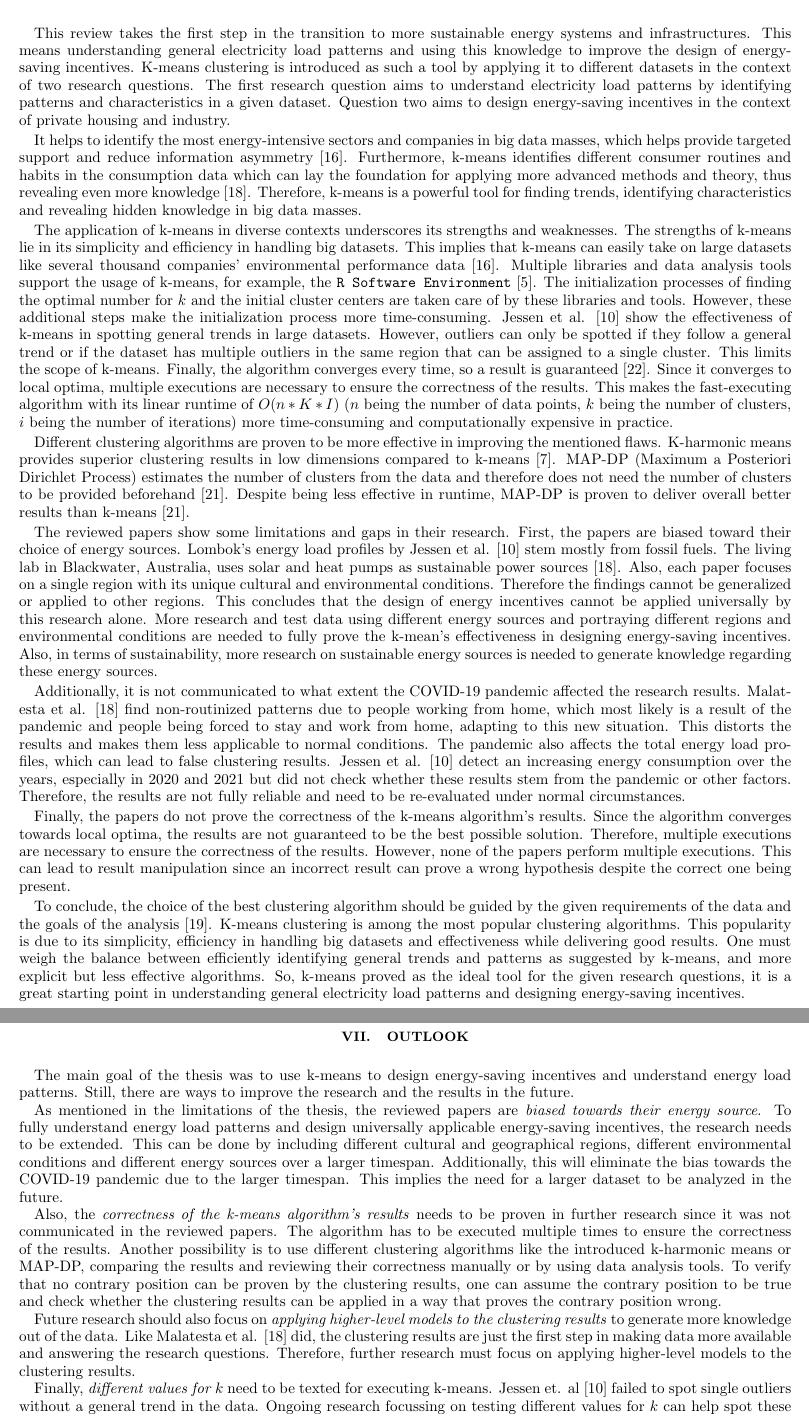
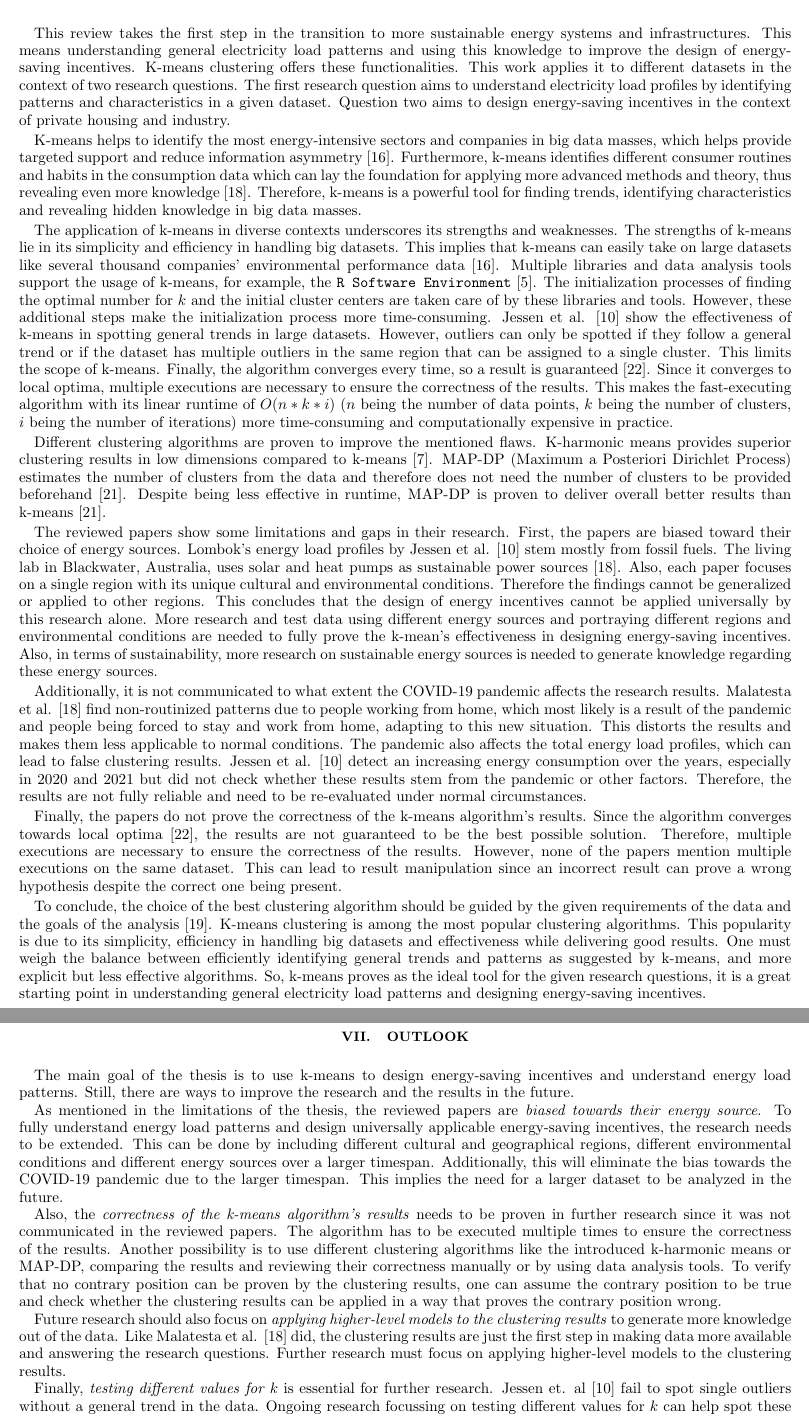
Before and after one commit to FelixWeik/KMeansInEnergySystems, a LaTeX paper (main.tex, which reads chapters/5_discussionAndConclusion.tex, chapters/6_outlook.tex): two parts of pages 10 and 11 of 12, joined at a grey line, cut so that both start at the same text. Compiled offline with pdfLaTeX.

Commit message:
Umformulierungen und Schreibfehler korrigiert

```diff
--- a/chapters/5_discussionAndConclusion.tex
+++ b/chapters/5_discussionAndConclusion.tex
@@ -16,11 +16,12 @@
 % Auf Motivation eingehen
 This review takes the first step in the transition to more sustainable energy systems and infrastructures.
 This means understanding general electricity load patterns and using this knowledge to improve the design of energy-saving incentives.
-K-means clustering is introduced as such a tool by applying it to different datasets in the context of two research questions.
-The first research question aims to understand electricity load patterns by identifying patterns and characteristics in a given dataset.
+K-means clustering offers these functionalities.
+This work applies it to different datasets in the context of two research questions.
+The first research question aims to understand electricity load profiles by identifying patterns and characteristics in a given dataset.
 Question two aims to design energy-saving incentives in the context of private housing and industry.
 
-It helps to identify the most energy-intensive sectors and companies in big data masses, which helps provide targeted support and reduce information asymmetry \cite{LIU-BDE}.
+K-means helps to identify the most energy-intensive sectors and companies in big data masses, which helps provide targeted support and reduce information asymmetry \cite{LIU-BDE}.
 Furthermore, k-means identifies different consumer routines and habits in the consumption data which can lay the foundation for applying more advanced methods and theory, thus revealing even more knowledge \cite{MAL-HBP}.
 Therefore, k-means is a powerful tool for finding trends, identifying characteristics and revealing hidden knowledge in big data masses.
 
@@ -42,10 +43,10 @@ However, outliers can only be spotted if they follow a general trend or if the d
 This limits the scope of k-means.
 Finally, the algorithm converges every time, so a result is guaranteed \cite{SEL-GCT}.
 Since it converges to local optima, multiple executions are necessary to ensure the correctness of the results.
-This makes the fast-executing algorithm with its linear runtime of $O(n * K * I)$ ($n$ being the number of data points, $k$ being the number of clusters, $i$ being the number of iterations) more time-consuming and computationally expensive in practice.
+This makes the fast-executing algorithm with its linear runtime of $O(n * k * i)$ ($n$ being the number of data points, $k$ being the number of clusters, $i$ being the number of iterations) more time-consuming and computationally expensive in practice.
 
-% Vergleich zu anderen Algorithmen einbauen
-Different clustering algorithms are proven to be more effective in improving the mentioned flaws.
+% Vergleich zu anderen Algorithmen
+Different clustering algorithms are proven to improve the mentioned flaws.
 K-harmonic means provides superior clustering results in low dimensions compared to k-means \cite{HAM-ALT}.
 MAP-DP (Maximum a Posteriori Dirichlet Process) estimates the number of clusters from the data and therefore does not need the number of clusters to be provided beforehand \cite{RAY-ALT}.
 Despite being less effective in runtime, MAP-DP is proven to deliver overall better results than k-means \cite{RAY-ALT}.
@@ -62,7 +63,7 @@ This concludes that the design of energy incentives cannot be applied universall
 More research and test data using different energy sources and portraying different regions and environmental conditions are needed to fully prove the k-mean's effectiveness in designing energy-saving incentives.
 Also, in terms of sustainability, more research on sustainable energy sources is needed to generate knowledge regarding these energy sources.
 
-Additionally, it is not communicated to what extent the COVID-19 pandemic affected the research results.
+Additionally, it is not communicated to what extent the COVID-19 pandemic affects the research results.
 Malatesta et al. \cite{MAL-HBP} find non-routinized patterns due to people working from home, which most likely is a result of the pandemic and people being forced to stay and work from home, adapting to this new situation.
 This distorts the results and makes them less applicable to normal conditions.
 The pandemic also affects the total energy load profiles, which can lead to false clustering results.
@@ -70,9 +71,9 @@ Jessen et al. \cite{JES-IND} detect an increasing energy consumption over the ye
 Therefore, the results are not fully reliable and need to be re-evaluated under normal circumstances.
 
 Finally, the papers do not prove the correctness of the k-means algorithm's results.
-Since the algorithm converges towards local optima, the results are not guaranteed to be the best possible solution.
+Since the algorithm converges towards local optima \cite{SEL-GCT}, the results are not guaranteed to be the best possible solution.
 Therefore, multiple executions are necessary to ensure the correctness of the results.
-However, none of the papers perform multiple executions.
+However, none of the papers mention multiple executions on the same dataset.
 This can lead to result manipulation since an incorrect result can prove a wrong hypothesis despite the correct one being present.
 
 To conclude, the choice of the best clustering algorithm should be guided by the given requirements of the data and the goals of the analysis \cite{COL-ALT}.
@@ -80,4 +81,4 @@ K-means clustering is among the most popular clustering algorithms.
 This popularity is due to its simplicity, efficiency in handling big datasets and effectiveness while delivering good results.
 One must weigh the balance between efficiently identifying general trends and patterns as suggested by k-means, and more explicit but less effective algorithms.
 % "So what" message = How does the written report help the reader in the future?
-So, k-means proved as the ideal tool for the given research questions, it is a great starting point in understanding general electricity load patterns and designing energy-saving incentives.
+So, k-means proves as the ideal tool for the given research questions, it is a great starting point in understanding general electricity load patterns and designing energy-saving incentives.
--- a/chapters/6_outlook.tex
+++ b/chapters/6_outlook.tex
@@ -2,7 +2,7 @@
 \section{Outlook}
 \label{sec:outlook}
 % Auf climate change eingehen
-The main goal of the thesis was to use k-means to design energy-saving incentives and understand energy load patterns.
+The main goal of the thesis is to use k-means to design energy-saving incentives and understand energy load patterns.
 Still, there are ways to improve the research and the results in the future.
 
 % Connect to the limitations
@@ -19,10 +19,10 @@ To verify that no contrary position can be proven by the clustering results, one
 
 Future research should also focus on \textit{applying higher-level models to the clustering results} to generate more knowledge out of the data.
 Like Malatesta et al. \cite{MAL-HBP} did, the clustering results are just the first step in making data more available and answering the research questions.
-Therefore, further research must focus on applying higher-level models to the clustering results.
+Further research must focus on applying higher-level models to the clustering results.
 
-Finally, \textit{different values for $k$} need to be texted for executing k-means.
-Jessen et. al \cite{JES-IND} failed to spot single outliers without a general trend in the data.
+Finally, \textit{testing different values for $k$} is essential for further research.
+Jessen et. al \cite{JES-IND} fail to spot single outliers without a general trend in the data.
 Ongoing research focussing on testing different values for $k$ can help spot these outliers since the algorithm might spot and assign them to a single cluster.
 
 % What can people do in the future
```
